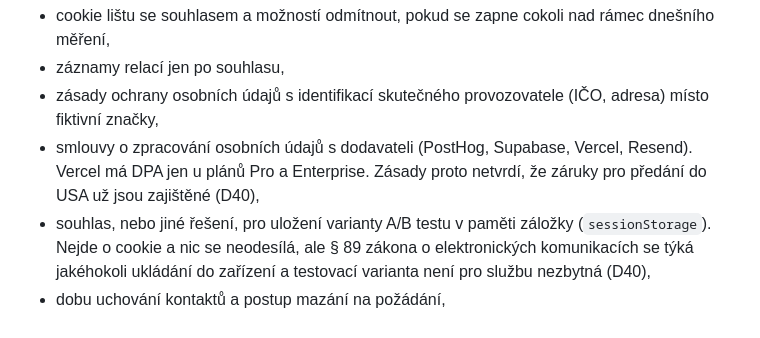
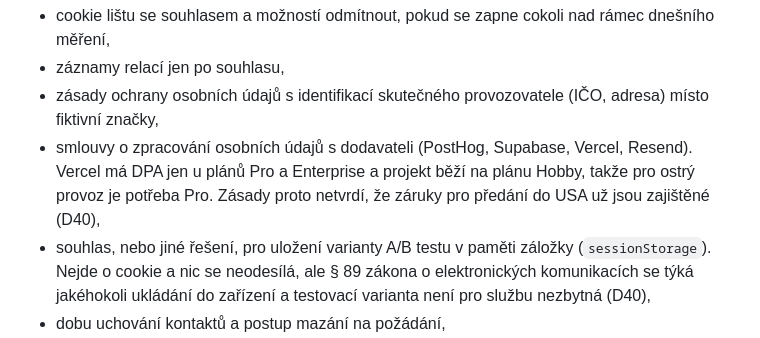
Before and after one commit to stoyka95/leadmagnet, a Markdown page: README.md, the part around the change. Drawn GitHub-style.

Commit message:
docs: D40 – Mikyho volby: varianta testu v záložce zůstává (riziko popsané), Vercel Hobby = pro ostrý provoz přejít na Pro
Co-Authored-By: Claude Opus 5.5 <noreply@anthropic.com>

```diff
--- a/README.md
+++ b/README.md
@@ -269,7 +269,7 @@ Kde zadání nebylo jednoznačné, rozhodl jsem takto:
 - cookie lištu se souhlasem a možností odmítnout, pokud se zapne cokoli nad rámec dnešního měření,
 - záznamy relací jen po souhlasu,
 - zásady ochrany osobních údajů s identifikací skutečného provozovatele (IČO, adresa) místo fiktivní značky,
-- smlouvy o zpracování osobních údajů s dodavateli (PostHog, Supabase, Vercel, Resend). Vercel má DPA jen u plánů Pro a Enterprise. Zásady proto netvrdí, že záruky pro předání do USA už jsou zajištěné (D40),
+- smlouvy o zpracování osobních údajů s dodavateli (PostHog, Supabase, Vercel, Resend). Vercel má DPA jen u plánů Pro a Enterprise a projekt běží na plánu Hobby, takže pro ostrý provoz je potřeba Pro. Zásady proto netvrdí, že záruky pro předání do USA už jsou zajištěné (D40),
 - souhlas, nebo jiné řešení, pro uložení varianty A/B testu v paměti záložky (`sessionStorage`). Nejde o cookie a nic se neodesílá, ale § 89 zákona o elektronických komunikacích se týká jakéhokoli ukládání do zařízení a testovací varianta není pro službu nezbytná (D40),
 - dobu uchování kontaktů a postup mazání na požádání,
 - double opt-in pro další e-maily (potvrzení odkazem),
```
Also changed, not shown: docs/DECISIONS.md (+2 -1 lines).
